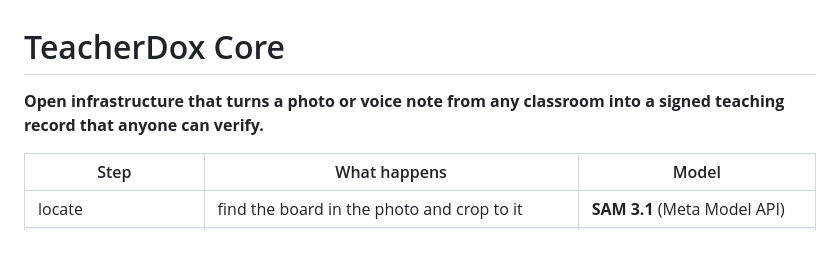
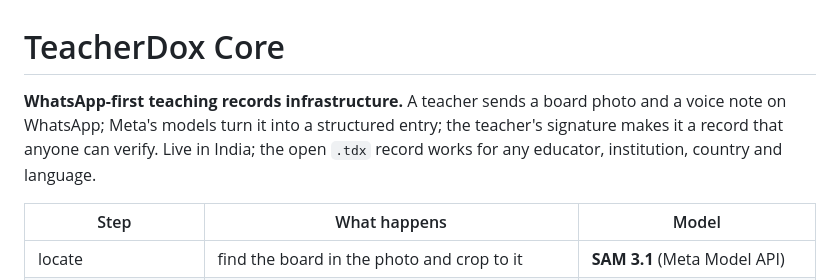
Before and after one commit to sandeepkumareeri/teacherdox-core, a Markdown page: README.md, the part around the change. Rendered like a GitHub page; blank space fills up the shorter version.

Commit message:
README: lead with "WhatsApp-first teaching records infrastructure"
Co-Authored-By: Claude Opus 5.5 <noreply@anthropic.com>
Claude-Session: https://claude.ai/code/session_01LUh1ht1hiYzpng2cXV8ead

```diff
--- a/README.md
+++ b/README.md
@@ -1,7 +1,9 @@
 # TeacherDox Core
 
-**Open infrastructure that turns a photo or voice note from any classroom into a signed teaching
-record that anyone can verify.**
+**WhatsApp-first teaching records infrastructure.** A teacher sends a board photo and a voice note
+on WhatsApp; Meta's models turn it into a structured entry; the teacher's signature makes it a
+record that anyone can verify. Live in India; the open `.tdx` record works for any educator,
+institution, country and language.
 
 | Step | What happens | Model |
 |---|---|---|
```
